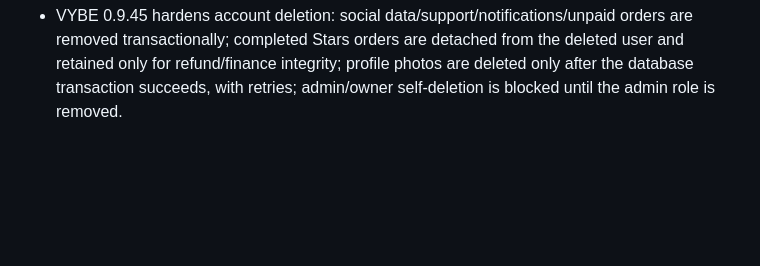
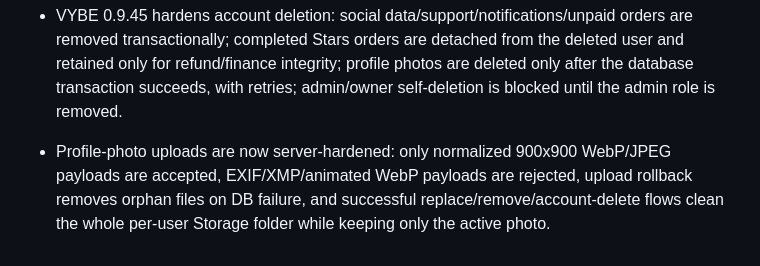
Before and after one commit to restsva-ui/vibe-app, a Markdown page: README.md, the part around the change. GitHub-like rendering; blank space fills up the shorter version.

Commit message:
Document profile photo hardening

```diff
--- a/README.md
+++ b/README.md
@@ -116,3 +116,5 @@ The Mini App frontend currently uses the lightweight `index.html` / `app.js` / `
 - VYBE 0.9.41 adds owner-only deep finance reconciliation against up to 1000 Telegram Star transactions, checking payment/refund direction, amount, invoice payload, Telegram user, local grants, stuck refunding states, and orphan Telegram transactions. Confirmed Telegram refunds can be safely reconciled back into local state only after explicit owner confirmation.
 
 - VYBE 0.9.45 hardens account deletion: social data/support/notifications/unpaid orders are removed transactionally; completed Stars orders are detached from the deleted user and retained only for refund/finance integrity; profile photos are deleted only after the database transaction succeeds, with retries; admin/owner self-deletion is blocked until the admin role is removed.
+
+- Profile-photo uploads are now server-hardened: only normalized 900x900 WebP/JPEG payloads are accepted, EXIF/XMP/animated WebP payloads are rejected, upload rollback removes orphan files on DB failure, and successful replace/remove/account-delete flows clean the whole per-user Storage folder while keeping only the active photo.
```
